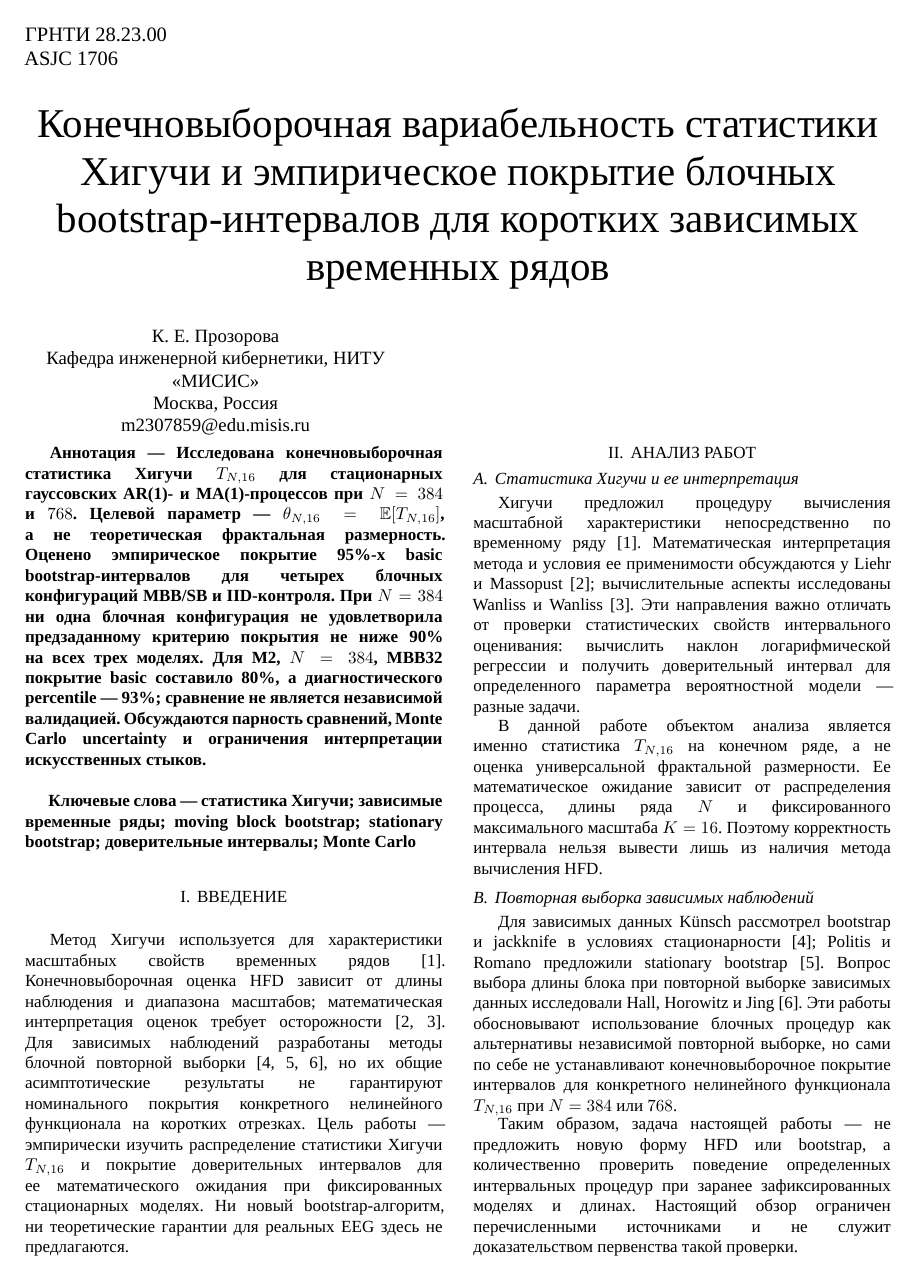
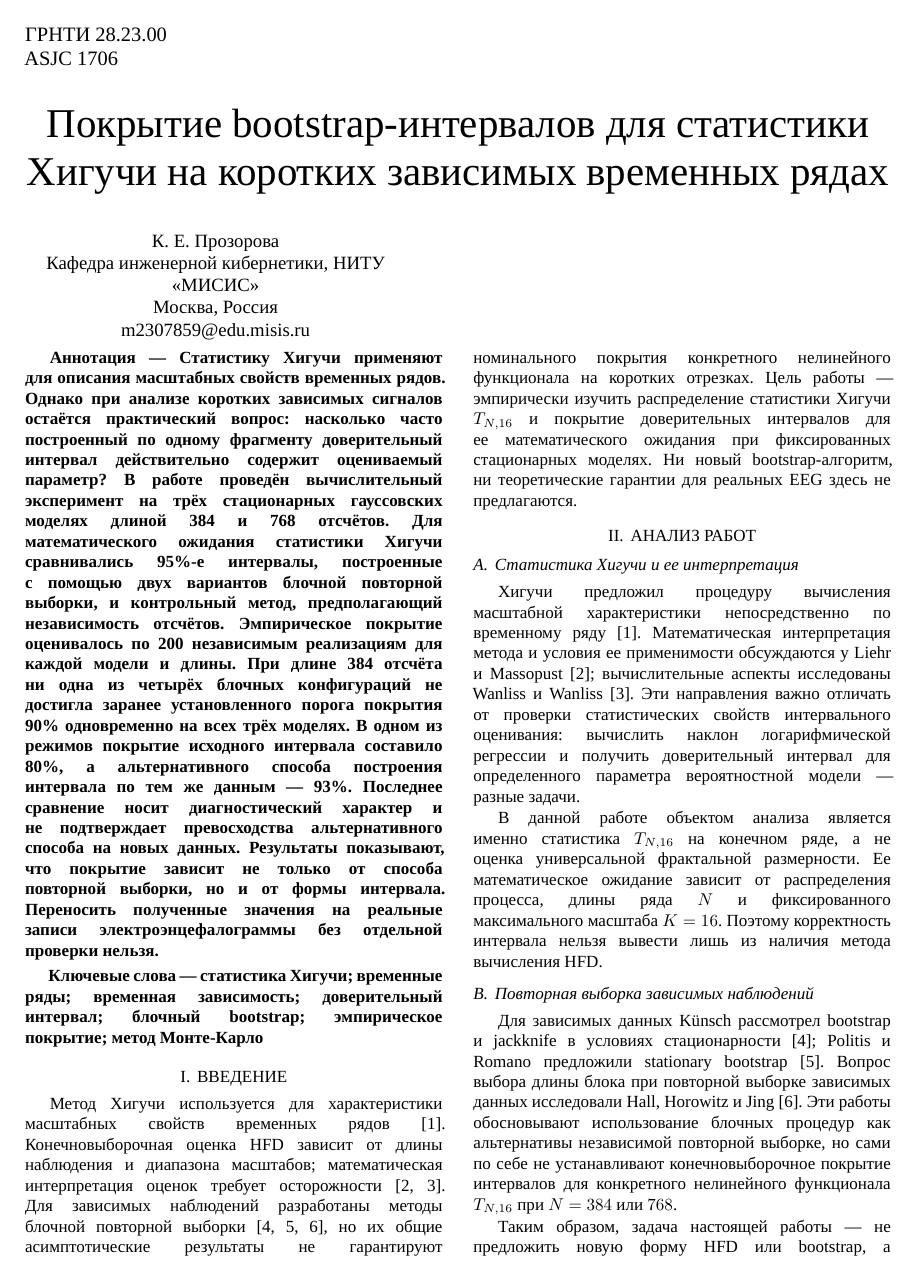
Before and after one commit to kr13t1/misis_article_eeg, a LaTeX document (article.tex): page 1 of 4. Compiled offline with XeLaTeX; a missing font is replaced by an installed copy or a similar font.

Commit message:
Rewrite abstract and title for scientific clarity while retaining MISIS layout

```diff
--- a/article.tex
+++ b/article.tex
@@ -1,17 +1,16 @@
 % !TEX program = xelatex
-% HFD-U1: методологическая статья, редакция для аудита, 29.10.2026.
-% Используется класс НИТУ «МИСИС» из sadekovlar/misis-article-latex.
+% HFD-U1. Методологическая статья: редакция после структурного и научного аудита.
+% Класс MISIS сохраняется для автоматической проверки структуры и оформления.
 \documentclass{misisarticle}
-\usepackage{amsmath,amssymb,booktabs}
-% Коды предварительные; уточнить перед подачей.
+\usepackage{amsmath,amssymb,booktabs,float}
+% Коды предварительные, подлежат проверке для выбранного издания.
 \grnti{28.23.00}
 \asjc{1706}
 \oecd{}
-\title{Конечновыборочная вариабельность статистики Хигучи и эмпирическое покрытие блочных bootstrap-интервалов для коротких зависимых временных рядов}
-% Авторские сведения подтверждены автором; другие соавторы не указаны.
+\title{Покрытие bootstrap-интервалов для статистики Хигучи на коротких зависимых временных рядах}
 \misisauthor{К.~Е.~Прозорова}{Кафедра инженерной кибернетики, НИТУ «МИСИС»}{Москва, Россия}{m2307859@edu.misis.ru}
-\abstract{Исследована конечновыборочная статистика Хигучи $T_{N,16}$ для стационарных гауссовских AR(1)- и MA(1)-процессов при $N=384$ и $768$. Целевой параметр --- $\theta_{N,16}=\mathbb E[T_{N,16}]$, а не теоретическая фрактальная размерность. Оценено эмпирическое покрытие 95\%-х basic bootstrap-интервалов для четырех блочных конфигураций MBB/SB и IID-контроля. При $N=384$ ни одна блочная конфигурация не удовлетворила предзаданному критерию покрытия не ниже 90\% на всех трех моделях. Для M2, $N=384$, MBB32 покрытие basic составило 80\%, а диагностического percentile --- 93\%; сравнение не является независимой валидацией. Обсуждаются парность сравнений, Monte Carlo uncertainty и ограничения интерпретации искусственных стыков.}
-\keywords{статистика Хигучи; зависимые временные ряды; moving block bootstrap; stationary bootstrap; доверительные интервалы; Monte Carlo}
+\abstract{Статистику Хигучи применяют для описания масштабных свойств временных рядов. Однако при анализе коротких зависимых сигналов остаётся практический вопрос: насколько часто построенный по одному фрагменту доверительный интервал действительно содержит оцениваемый параметр? В работе проведён вычислительный эксперимент на трёх стационарных гауссовских моделях длиной 384 и 768 отсчётов. Для математического ожидания статистики Хигучи сравнивались 95\%-е интервалы, построенные с помощью двух вариантов блочной повторной выборки, и контрольный метод, предполагающий независимость отсчётов. Эмпирическое покрытие оценивалось по 200 независимым реализациям для каждой модели и длины. При длине 384 отсчёта ни одна из четырёх блочных конфигураций не достигла заранее установленного порога покрытия 90\% одновременно на всех трёх моделях. В одном из режимов покрытие исходного интервала составило 80\%, а альтернативного способа построения интервала по тем же данным --- 93\%. Последнее сравнение носит диагностический характер и не подтверждает превосходства альтернативного способа на новых данных. Результаты показывают, что покрытие зависит не только от способа повторной выборки, но и от формы интервала. Переносить полученные значения на реальные записи электроэнцефалограммы без отдельной проверки нельзя.}
+\keywords{статистика Хигучи; временные ряды; временная зависимость; доверительный интервал; блочный bootstrap; эмпирическое покрытие; метод Монте-Карло}
 \begin{document}
 \maketitle
 \input{article_body_hfd_u1}
```
